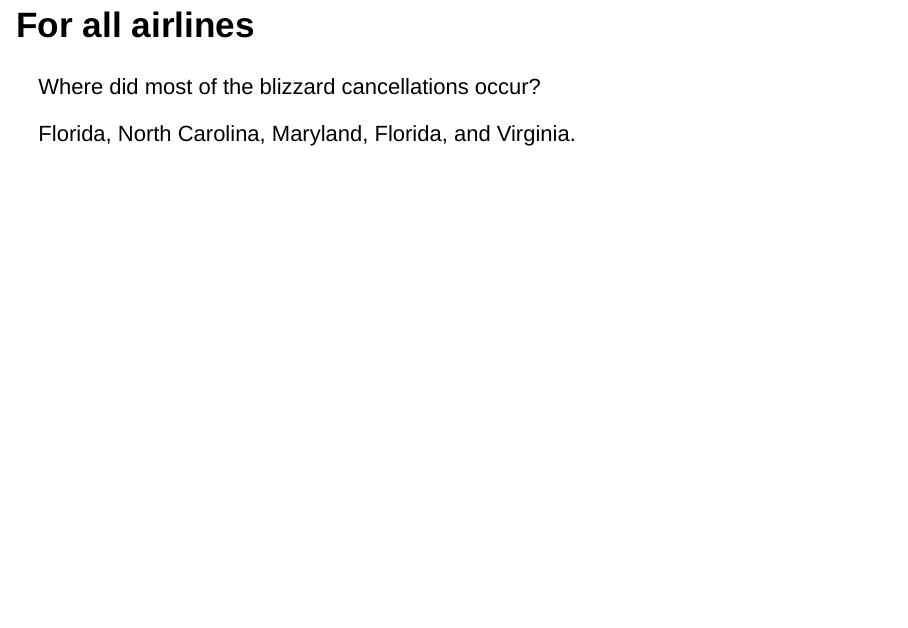
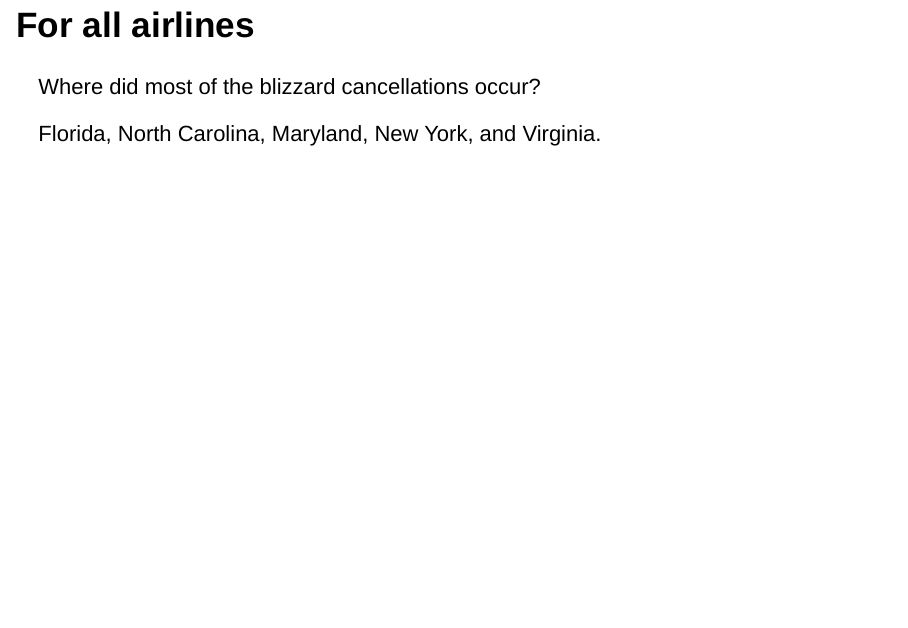
Before and after one commit to nycdatasci/bootcamp005_project, an R Markdown document (Project1-ExploreVis/DataVisualizationProjectMichaelWinfield/RMD/MichaelWinfieldPresentation.Rmd): page 10 of 13. Rendered offline with R 4.5, knitr and Pandoc, with nearby package versions; the code chunks are not run, so their results and figures are left out; drawn as Slidy slides in place of the format the file asks for.

Commit message:
Typo removal

````diff
--- a/Project1-ExploreVis/DataVisualizationProjectMichaelWinfield/RMD/MichaelWinfieldPresentation.Rmd
+++ b/Project1-ExploreVis/DataVisualizationProjectMichaelWinfield/RMD/MichaelWinfieldPresentation.Rmd
@@ -86,7 +86,7 @@ blizzard <- filter(flightdate, FL_DATE == '2016-01-23' | FL_DATE == '2016-01-24'
 x <- group_by(blizzard, FL_DATE, ORIGIN_STATE_ABR) %>% summarise(., cancel = sum(CANCELLED))
 ggplot(x,aes(x=ORIGIN_STATE_ABR, y=cancel)) + geom_point() + coord_polar()
 ```
-Florida, North Carolina, Maryland, Florida, and Virginia.
+Florida, North Carolina, Maryland, New York, and Virginia.
 
 ## Departure delays and geography.1
 Do departure delays have the same pattern as cancelled flights?
````
